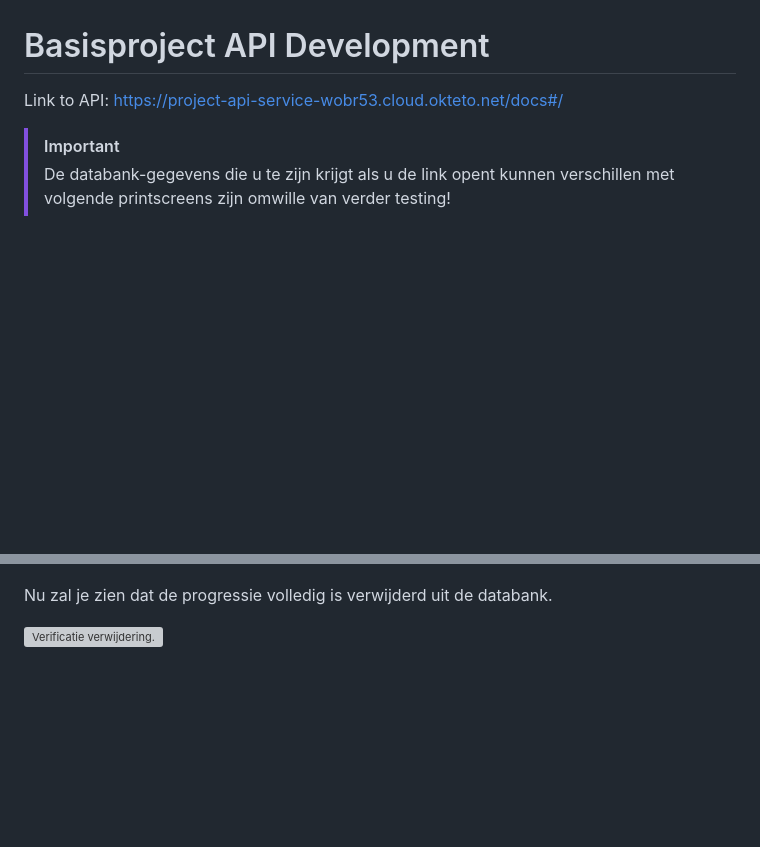
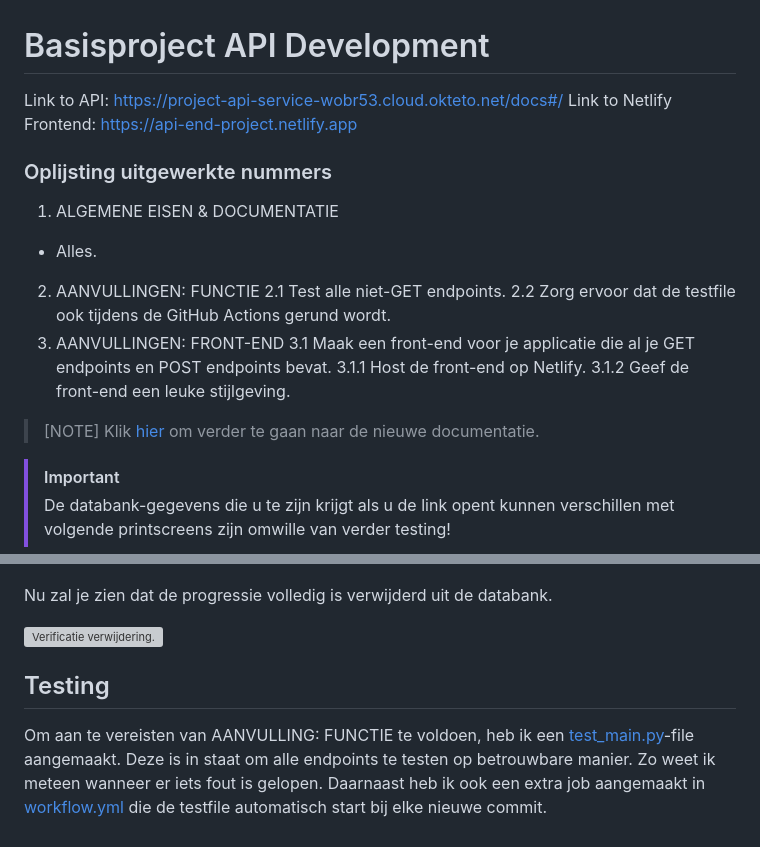
Before and after one commit to LNB53/api-project-end, a Markdown page: README.md, 2 parts joined by grey strips. Rendered like a GitHub page; blank space fills up the shorter version; grey boxes are pictures that could not be loaded.

```diff
--- a/README.md
+++ b/README.md
@@ -1,6 +1,21 @@
 # Basisproject API Development
 
 Link to API: https://project-api-service-wobr53.cloud.okteto.net/docs#/
+Link to Netlify Frontend: https://api-end-project.netlify.app
+
+### Oplijsting uitgewerkte nummers
+1. ALGEMENE EISEN & DOCUMENTATIE
+  - Alles.
+2. AANVULLINGEN: FUNCTIE
+  2.1 Test alle niet-GET endpoints.
+  2.2 Zorg ervoor dat de testfile ook tijdens de GitHub Actions gerund wordt.
+3. AANVULLINGEN: FRONT-END
+  3.1 Maak een front-end voor je applicatie die al je GET endpoints en POST endpoints bevat.
+    3.1.1 Host de front-end op Netlify.
+    3.1.2 Geef de front-end een leuke stijlgeving.
+
+>[NOTE]
+>Klik [hier](#Testing) om verder te gaan naar de nieuwe documentatie.
 
 >[!IMPORTANT]
 >De databank-gegevens die u te zijn krijgt als u de link opent kunnen verschillen met volgende printscreens zijn omwille van verder testing!
@@ -132,3 +147,7 @@ Hier zijn ook weer drie vereisten van toepassing:
 Nu zal je zien dat de progressie volledig is verwijderd uit de databank.
 
 ![Verificatie verwijdering.](https://github.com/wobr53/apidev-project/assets/113974538/ef5b69fe-d1e2-49da-b276-2a94c98750f8 "Verificatie verwijdering.")
+
+## Testing
+Om aan te vereisten van AANVULLING: FUNCTIE te voldoen, heb ik een [test_main.py](/test_main.py)-file aangemaakt. Deze is in staat om alle endpoints te testen op betrouwbare manier. Zo weet ik meteen wanneer er iets fout is gelopen.
+Daarnaast heb ik ook een extra job aangemaakt in [workflow.yml](/workflows/workflow.yml) die de testfile automatisch start bij elke nieuwe commit.
```
